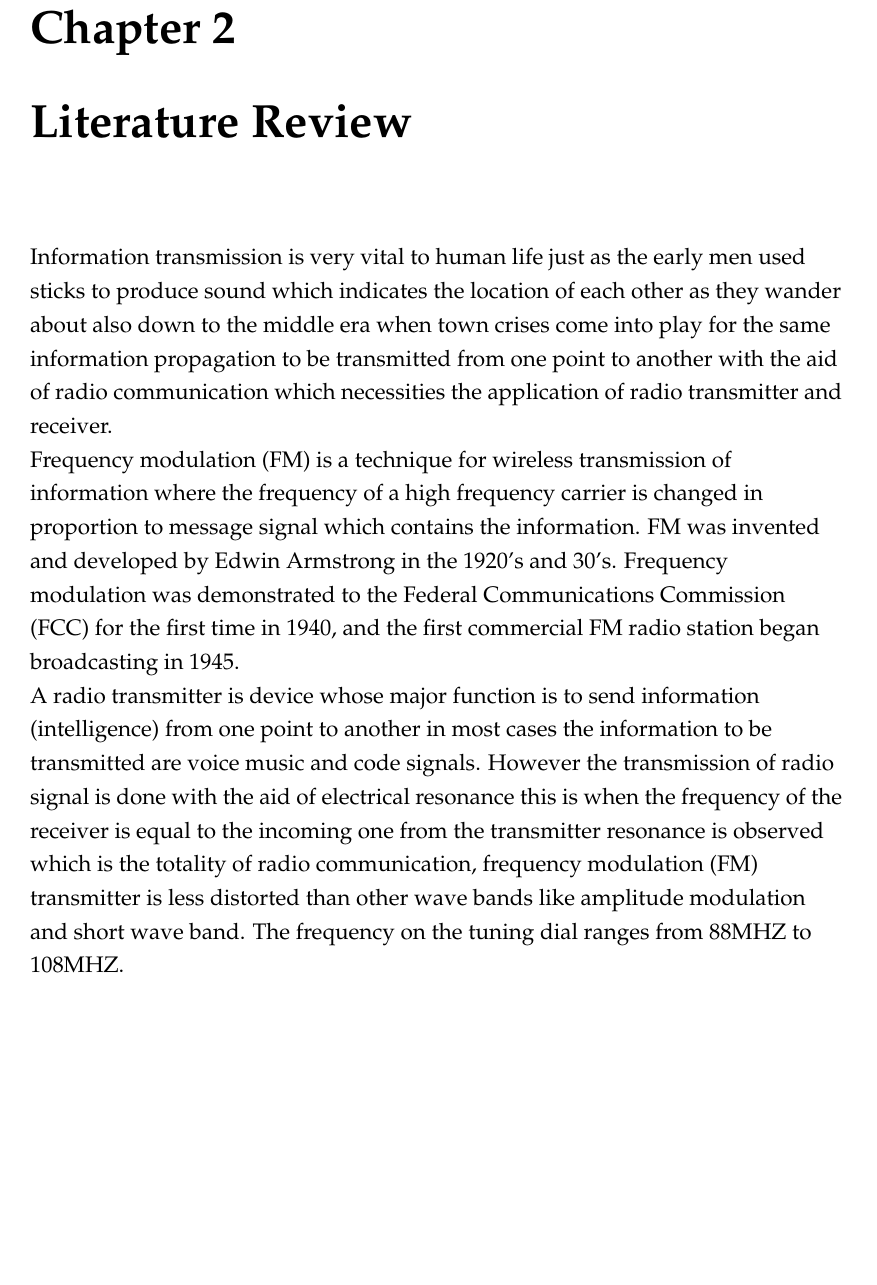
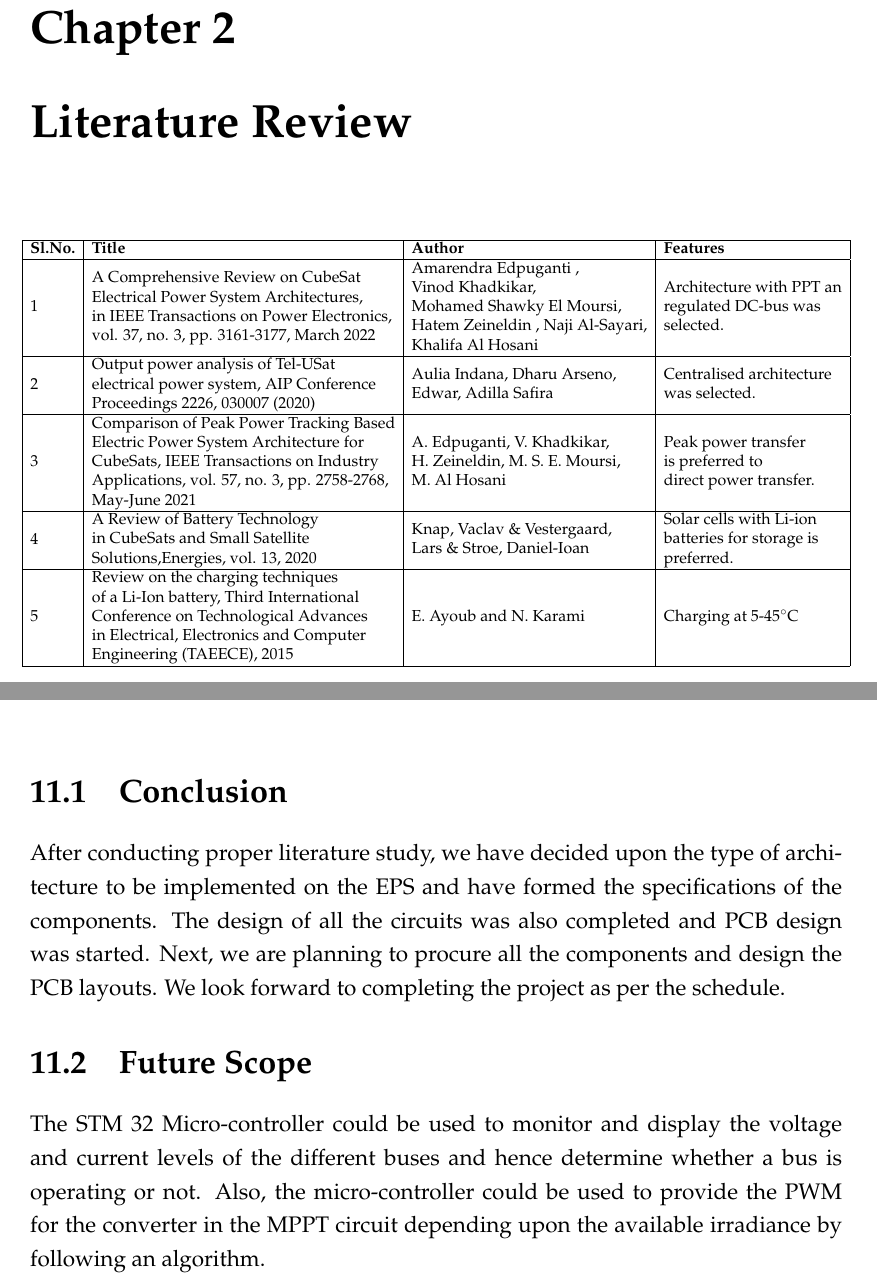
Before and after one commit to Cubesat-EPS-Project/project-report-tex-wip, a LaTeX thesis (rpt.tex, which reads Chapters/chapter2.tex, Chapters/chapter3.tex): part of page 11 of 32 before the commit and two parts of pages 11 and 30 of 32 after it, the two joined at a grey line, cut so that both start at the same text, the shorter picture padded with empty space. Compiled offline with pdfLaTeX; a LaTeX package or settings file that is missing is left out.

Commit message:
Add concl. and other patches

```diff
--- a/Chapters/chapter2.tex
+++ b/Chapters/chapter2.tex
@@ -2,112 +2,7 @@
 
 \chapter{Conclusion}
 
-\begin{itemize}
-	\item
-\end{itemize}
-%\section{Set Your Report Particulars}
-%
-%In order to setup report particulars, Afsin would configure the report as follows:
-%
-%\begin{verbatim}
-%% Use one: Thesis/Capstone project report/Project report
-%%\def\RoportType{Capstone project report\xspace}
-%\def\RoportType{Thesis\xspace}
-%%\def\RoportType{Project report\xspace}
-%
-%\def\ReportTitle{Blockchain Based Food Distribution in the Planet
-%Mars\xspace}
-%\def\Supervisor{Dr. Mohammad Shahriar Rahman\xspace}
-%\def\SupervisorPosition{Associate Professor\xspace}
-%%\def\reportSubmissionDate{\today}
-%\def\reportSubmissionDate{February 02, 2029}
-%\def\reportSubmissionTerm{Fall 2028}
-%\end{verbatim}
-%\section{Set Group Members Particulars}
-%According to the description given in Sec \ref{sec:how}, Afsin would configure the group members particulars as follows:
-%\begin{verbatim}
-%\def\numberOfAuthors{1} % write 1, 2 or 3 (depends on your group)
-%%
-%\def\firstAuthor{Afsin Fairuz\xspace}
-%\def\firstAuthorID{243014007\xspace}
-%\def\firstAuthorFatherName{Manzurul Haque\xspace}
-%\def\firstAuthorMotherName{Mansura Akhter\xspace}
-%\end{verbatim}
-%
-%\section{Changing Chapter Title}
-%In order to create a new chapter or rewrite the chapter title, you need to use \verb|\chapter{}| command. For example, this chapter starts with \verb|\chapter{How to use| \verb|this template?}| which means, the title of this chapter is ``How to use this template?''. If you want to change the title to ``Literature Review'', use the command as follows: \verb|\chapter{Literature Review}|.
-%
-%\section{Adding a Section}
-%You can add a section using \verb|\section{}| command.
-%
-%\subsection{Adding a Subsection}
-%You can add a subsection like this one using \verb|\subsection{}| command.
-%
-%\subsubsection{Adding a Sub-subsection}
-%You can add a subsubsection like this one using \verb|\subsubsection{}| command.
-%\section{Adding a Figure}
-%Figures are often require to illustrate the concepts in scientific writing. In your report, if you want to add a figure then first import the figure in the ``Images'' folder of this project. Then add the figure to the desired location of your report using the following commands (assuming that the image you would like to add is Mars.jpg).
-%\begin{verbatim}
-%\begin{figure}[ht]
-%    \centering
-%    \includegraphics[width=0.40\textwidth]{Images/Mars.jpg}
-%    \caption{Picture of the Planet Mars in natural color.}
-%    \label{fig:mars}
-%\end{figure}
-%\end{verbatim}
-%
-%In the above code, a figure is added having a caption ``Pictured of the Planet Mars in natural color.''. Additionally, you should add a \verb|\label{fig:mars}| to the figure by which you can refer the figure (e.g. \verb|\ref{fig:mars}|) from the body of the text. The command \verb|\centering| is used to center align the figure.
-%
-%\section{Adding a Table}
-%A table can be added in your documents by using tabular within a table environment.
-%
-%The following is an example of a table environment:
-%\begin{verbatim}
-%\begin{table}[ht]
-%  \centering
-%  \caption{A test table.}
-%  \begin{tabular}{l c c c}
-%    \hline
-%    Name    & Weight (lb) & Height (in) & Gender \\ \hline \hline
-%    Alice   & 133         & 65          & F     \\ \hline
-%    Bob     & 160         & 72          & M   \\ \hline
-%    Charlie & 152         & 70          & M  \\ \hline
-%    Diana   & 120         & 60          & F   \\ \hline
-%  \end{tabular}
-%  \label{tab:1}
-%\end{table}
-%\end{verbatim}
-%Next time you recompile your project, a table will be generated as shown in \ref{tab:1}.
-%
-%\begin{table}[ht]
-%\centering
-%\caption{A test table.}
-%\begin{tabular}{l c c c}
-%\hline
-%Name    & Weight (lb) & Height (in) & Gender \\ \hline \hline
-%Alice   & 133         & 65          & F     \\ \hline
-%Bob     & 160         & 72          & M   \\ \hline
-%Charlie & 152         & 70          & M  \\ \hline
-%Diana   & 120         & 60          & F   \\ \hline
-%\end{tabular}
-%\label{tab:1}
-%\end{table}
-%
-%\section{Citing Articles}
-%In order to cite an article, please copy the BibTeX for the corresponding article from Google Scholar or any digital library. A typical BibTeX of an article looks as follows:
-%\begin{verbatim}
-%@article{krizhevsky2012imagenet,
-%  title={Imagenet classification with deep convolutional neural networks},
-%  author={Krizhevsky, Alex and Sutskever, Ilya and Hinton, Geoffrey E},
-%  journal={Advances in neural information processing systems},
-%  volume={25},
-%  pages={1097--1105},
-%  year={2012}
-%}
-%\end{verbatim}
-%
-%Get a required BibTeX and paste that in the \textit{references.bib} file of this project. You should take a note of the key to use in your report. In the above example \verb|krizhevsky2012imagenet| is the key.
-%
-%Next, go to the desired location in your report to insert the reference. To cite this article, please write a command as follows: \verb|\cite{krizhevsky2012imagenet}|. Next time you recompile your project, you should get a reference as follows: \cite{krizhevsky2012imagenet}
-%
-%Now, please go to the Bibliography section (you may jump to there by clicking on the number in green color as well) of your report where you will find bibliographic detail of your referred article.
+\section{Conclusion}
+After conducting proper literature study, we have decided upon the type of architecture to be implemented on the EPS and have formed the specifications of the components. The design of all the circuits was also completed and PCB design was started. Next, we are planning to procure all the components and design the PCB layouts. We look forward to completing the project as per the schedule.
+\section{Future Scope}
+The STM 32 Micro-controller could be used to monitor and display the voltage and current levels of the different buses and hence determine whether a bus is operating or not. Also, the micro-controller could be used to provide the PWM for the converter in the MPPT circuit depending upon the available irradiance by following an algorithm.
--- a/Chapters/chapter3.tex
+++ b/Chapters/chapter3.tex
@@ -2,11 +2,41 @@
 
 \chapter{Literature Review}
 \noindent
-\begin{flushleft}
-\par
-Information transmission is very vital to human life just as the early men used sticks to produce sound which indicates the location of each other as they wander about also down to the middle era when town crises come into play for the same information propagation to be transmitted from one point to another with the aid of radio communication which necessities the application of radio transmitter and receiver. \par
 
-Frequency modulation (FM) is a technique for wireless transmission of information where the frequency of a high frequency carrier is changed in proportion to message signal which contains the information. FM was invented and developed by Edwin Armstrong in the 1920’s and 30’s. Frequency modulation was demonstrated to the Federal Communications Commission (FCC) for the first time in 1940, and the first commercial FM radio station began broadcasting in 1945. \par
 
-A radio transmitter is device whose major function is to send information (intelligence) from one point to another in most cases the information to be transmitted are voice music and code signals. However the transmission of radio signal is done with the aid of electrical resonance this is when the frequency of the receiver is equal to the incoming one from the transmitter resonance is observed which is the totality of radio communication, frequency modulation (FM) transmitter is less distorted than other wave bands like amplitude modulation and short wave band. The frequency on the tuning dial ranges from 88MHZ to 108MHZ.
-\end{flushleft}
+
+
+\begin{table}[h]
+	\begin{Center}
+
+	\begin{adjustbox}{width=1.02\columnwidth,center}
+		\begin{tabular}{|l|l|l|l|}
+			\hline
+			{\bf Sl.No.} &
+			{\bf Title} &
+			{\bf Author} &
+			{\bf Features} \\ \hline
+			1 &
+			\begin{tabular}[c]{@{}l@{}}A Comprehensive Review on CubeSat\\ Electrical Power System Architectures,\\ in IEEE Transactions on Power Electronics,\\ vol. 37, no. 3, pp. 3161-3177, March 2022\end{tabular} &
+			\begin{tabular}[c]{@{}l@{}}Amarendra Edpuganti ,\\ Vinod Khadkikar,\\ Mohamed Shawky El Moursi,\\ Hatem Zeineldin , Naji Al-Sayari,\\ Khalifa Al Hosani\end{tabular} &
+			\begin{tabular}[c]{@{}l@{}}Architecture with PPT an\\ regulated DC-bus was\\ selected.\end{tabular} \\ \hline
+			2 &
+			\begin{tabular}[c]{@{}l@{}}Output power analysis of Tel-USat\\ electrical power system, AIP Conference\\ Proceedings 2226, 030007 (2020)\end{tabular} &
+			\begin{tabular}[c]{@{}l@{}}Aulia Indana, Dharu Arseno,\\ Edwar, Adilla Safira\end{tabular} &
+			\begin{tabular}[c]{@{}l@{}}Centralised architecture\\ was selected.\end{tabular} \\ \hline
+			3 &
+			\begin{tabular}[c]{@{}l@{}}Comparison of Peak Power Tracking Based\\ Electric Power System Architecture for\\ CubeSats, IEEE Transactions on Industry\\ Applications, vol. 57, no. 3, pp. 2758-2768,\\ May-June 2021\end{tabular} &
+			\begin{tabular}[c]{@{}l@{}}A. Edpuganti, V. Khadkikar,\\ H. Zeineldin, M. S. E. Moursi,\\ M. Al Hosani\end{tabular} &
+			\begin{tabular}[c]{@{}l@{}}Peak power transfer\\ is preferred to\\ direct power transfer.\end{tabular} \\ \hline
+			4 &
+			\begin{tabular}[c]{@{}l@{}}A Review of Battery Technology\\ in CubeSats and Small Satellite\\ Solutions,Energies, vol. 13, 2020\end{tabular} &
+			\begin{tabular}[c]{@{}l@{}}Knap, Vaclav \& Vestergaard,\\ Lars \& Stroe, Daniel-Ioan\end{tabular} &
+			\begin{tabular}[c]{@{}l@{}}Solar cells with Li-ion\\ batteries for storage is\\ preferred.\end{tabular} \\ \hline
+			5 &
+			\begin{tabular}[c]{@{}l@{}}Review on the charging techniques\\ of a Li-Ion battery, Third International\\ Conference on Technological Advances\\ in Electrical, Electronics and Computer\\ Engineering (TAEECE), 2015\end{tabular} &
+			E. Ayoub and N. Karami &
+			Charging at 5-45\degree C \\ \hline
+		\end{tabular}
+	\end{adjustbox}
+\end{Center}
+\end{table}
```
Also changed, not shown: Chapters/comps.tex (+13 -12 lines), rpt.pdf.
